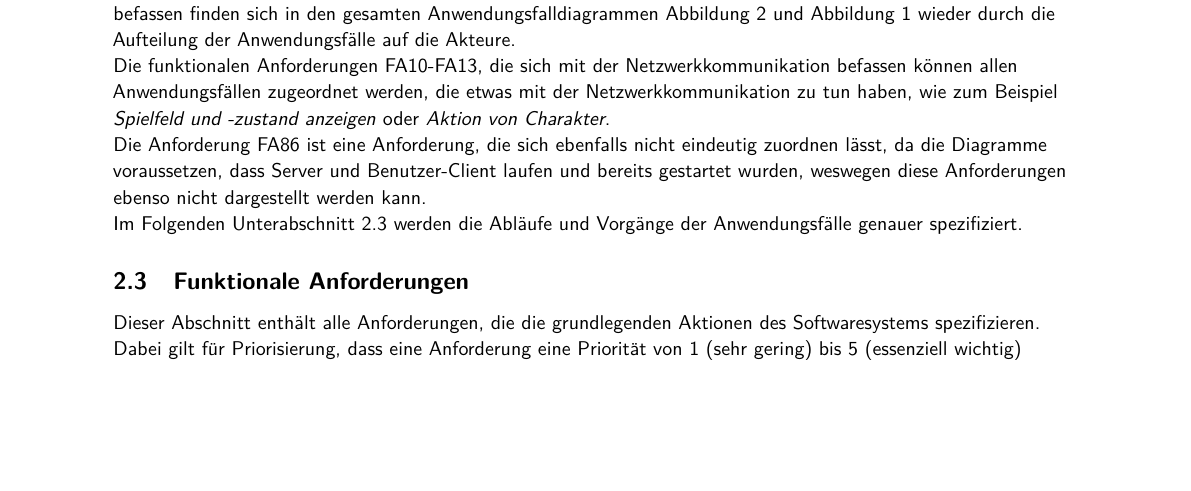
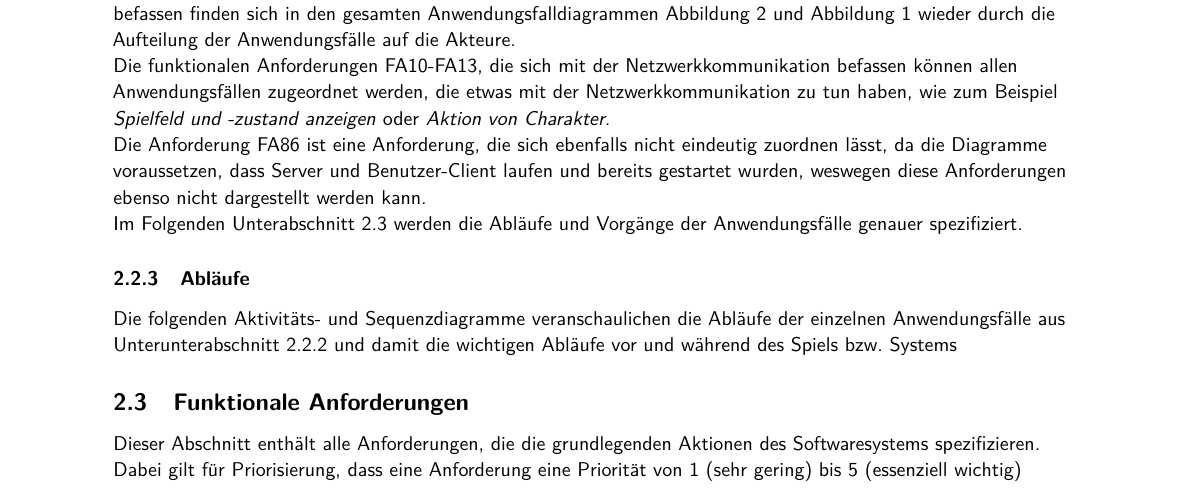
Before and after one commit to LeverageAlex/DuneRTS, a LaTeX document (Documentation/Requirement specification document/Pflichtenheft.tex): part of page 16 of 51, cut so that both start at the same text, the shorter picture padded with empty space. Compiled offline with pdfLaTeX.

Commit message:
docs(activity and sequence diagrams): added new section in requirements document for all activity and sequence diagrams

```diff
--- a/Documentation/Requirement specification document/Pflichtenheft.tex
+++ b/Documentation/Requirement specification document/Pflichtenheft.tex
@@ -1118,6 +1119,13 @@ Bei dem Anwendungsfalldigramm \autoref{fig:use-case-gameflow} sind den Anwendung
 Die funktionalen Anforderungen \mfaref{FA-Architektur}-\mfaref{FA-Kombinierbarkeit-Komponenten}, \mfaref{FA-Netzwerkprotokoll}-\mfaref{FA-Spielprotokoll} und \mfaref{FA-Docker-Server} finden sich nicht in den Tabellen wieder, da sich nicht eindeutig einem Anwendungsfall zuzuordnen sind. Die Anwendungsfälle \mfaref{FA-Architektur}-\mfaref{FA-Kombinierbarkeit-Komponenten}, die sich mit der Architektur befassen finden sich in den gesamten Anwendungsfalldiagrammen \autoref{fig:use-case-gameflow} und \autoref{fig:use-case-config} wieder durch die Aufteilung der Anwendungsfälle auf die Akteure. \\ Die funktionalen Anforderungen \mfaref{FA-Netzwerkprotokoll}-\mfaref{FA-Spielprotokoll}, die sich mit der Netzwerkkommunikation befassen können allen Anwendungsfällen zugeordnet werden, die etwas mit der Netzwerkkommunikation zu tun haben, wie zum Beispiel \textit{Spielfeld und -zustand anzeigen} oder \textit{Aktion von Charakter}. \\ Die Anforderung \mfaref{FA-Docker-Server} ist eine Anforderung, die sich ebenfalls nicht eindeutig zuordnen lässt, da die Diagramme voraussetzen, dass Server und Benutzer-Client laufen und bereits gestartet wurden, weswegen diese Anforderungen ebenso nicht dargestellt werden kann. \par \par
 Im Folgenden \autoref{ssec:fas} werden die Abläufe und Vorgänge der Anwendungsfälle genauer spezifiziert.
 
+\subsubsection{Abläufe}
+\label{ssec:processes}
+
+Die folgenden Aktivitäts- und Sequenzdiagramme veranschaulichen die Abläufe der einzelnen Anwendungsfälle aus \autoref{sssec:use-cases} und damit die wichtigen Abläufe vor und während des Spiels bzw. Systems
+
+%ToDo: alle Aktivitäts- und Sequenzdiagramme gemäß der Reihenfolge von den Anwendungsfällen aus der Tabelle oben
+
 \subsection{Funktionale Anforderungen}
 \label{ssec:fas}
 
```
Also changed, not shown: Documentation/Requirement specification document/Pflichtenheft.pdf, Documentation/Requirement specification document/Pflichtenheft.tex (1 more changed lines).
